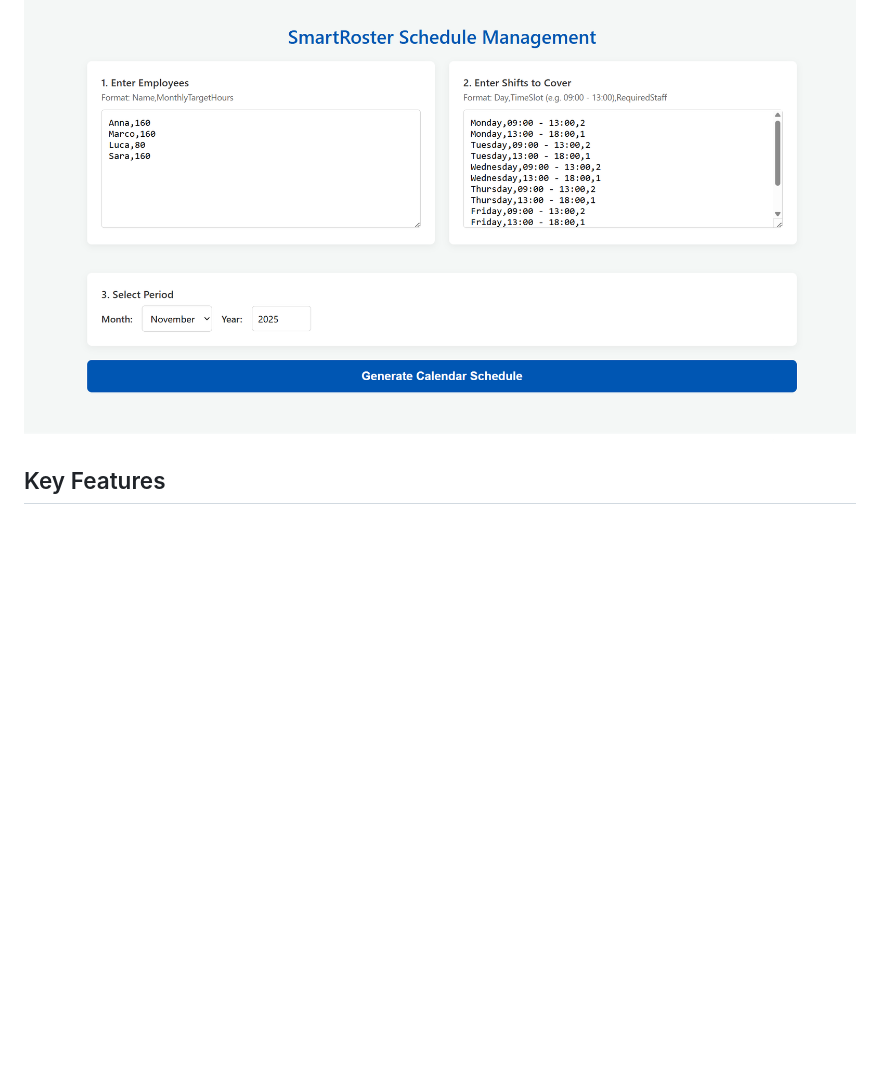
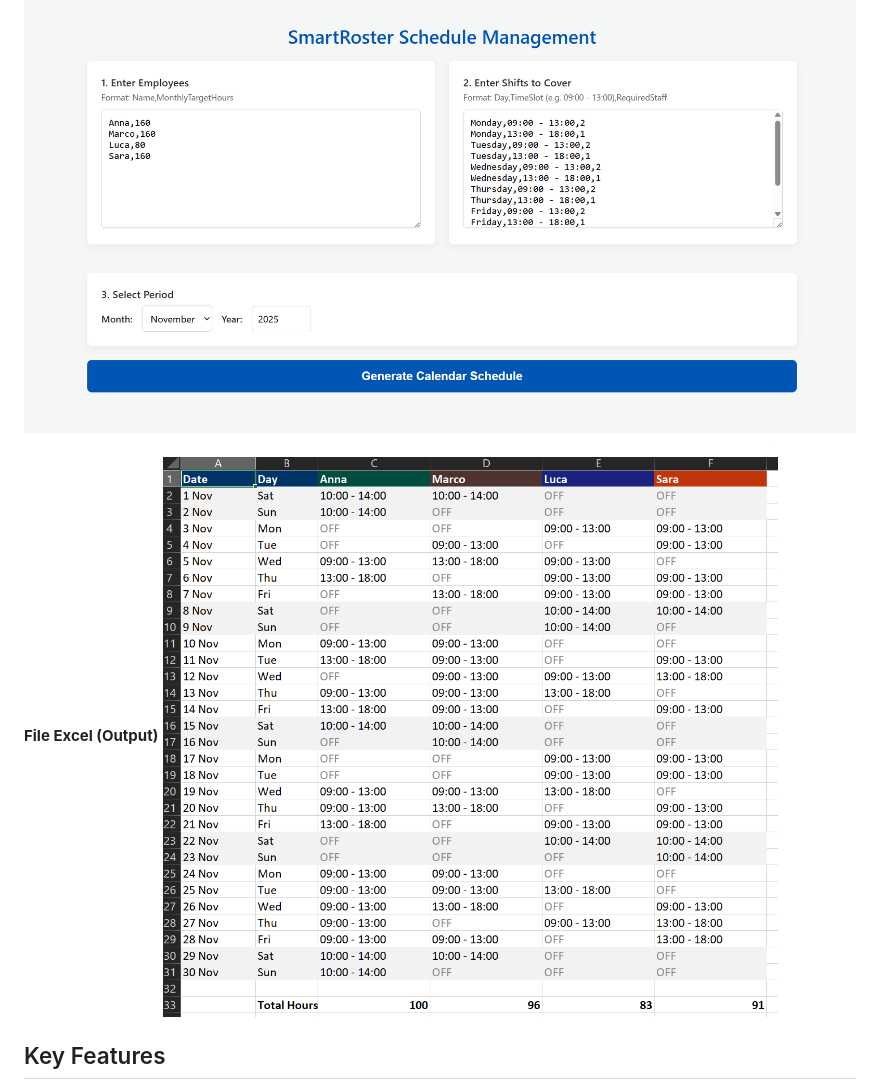
Before and after one commit to yokxi/SmartRoster, a Markdown page: README.md, the part around the change. GitHub-like rendering; pictures changed too: excel-preview.png (added); blank space fills up the shorter version.

Commit message:
readme sistemato

```diff
--- a/README.md
+++ b/README.md
@@ -7,6 +7,9 @@ SmartRoster solves the problem of manual schedule creation. It allows a manager
 ## Interface Preview
 
 ![SmartRoster Interface Preview](./interface-preview.png)
+
+**File Excel (Output)**
+![SmartRoster Excel Output](./excel-preview.png)
 
 ## Key Features
 
```
